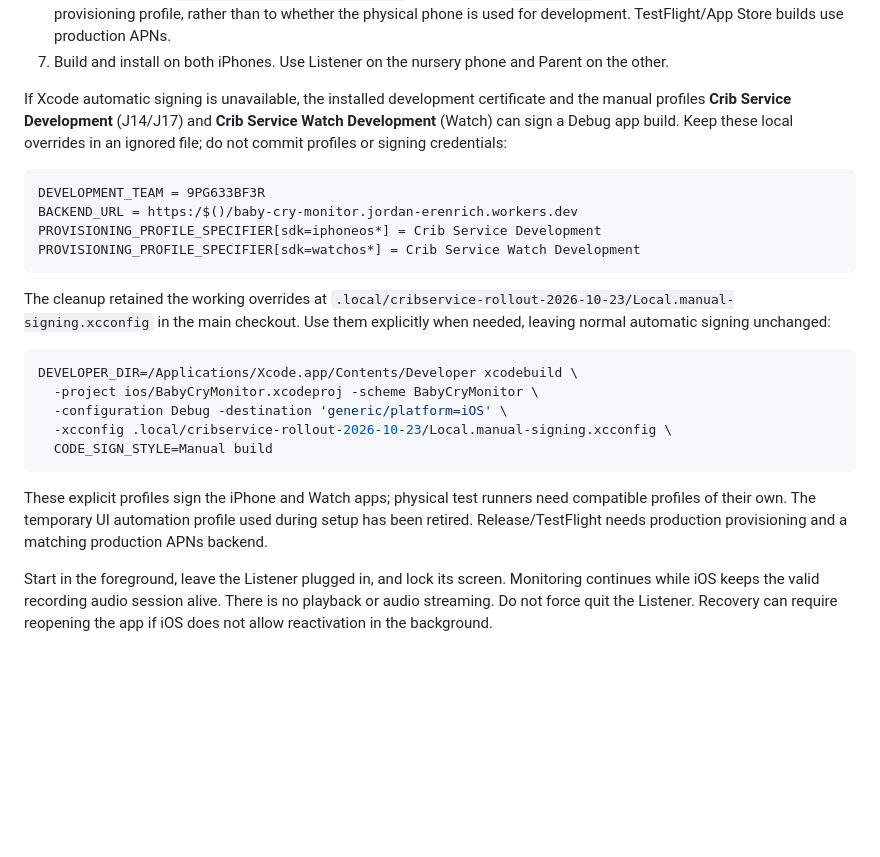
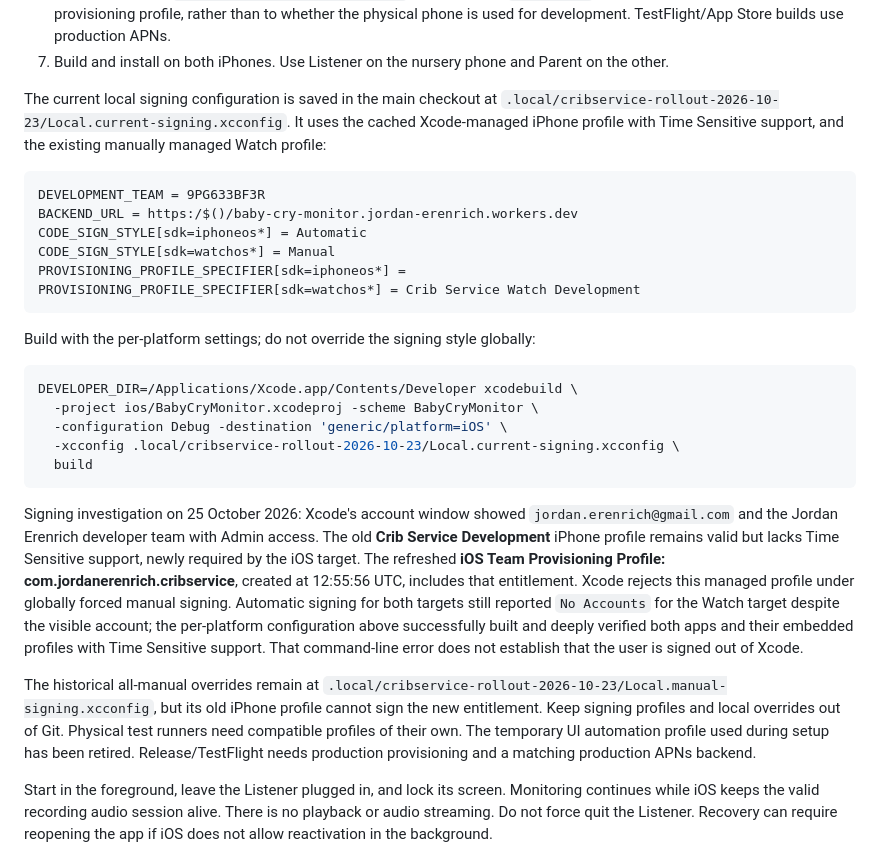
Before and after one commit to jerenrich/crib-service, a Markdown page: docs/developer-guide.md, the part around the change. Drawn GitHub-style; blank space fills up the shorter version.

Commit message:
Document verified per-platform iPhone and Watch signing

````diff
--- a/docs/developer-guide.md
+++ b/docs/developer-guide.md
@@ -104,26 +104,30 @@ cp -n ios/Config/Local.xcconfig.example ios/Config/Local.xcconfig
 6. Debug builds use `aps-environment = development`; Release uses `production`. Match the Worker environment to the provisioning profile, rather than to whether the physical phone is used for development. TestFlight/App Store builds use production APNs.
 7. Build and install on both iPhones. Use Listener on the nursery phone and Parent on the other.
 
-If Xcode automatic signing is unavailable, the installed development certificate and the manual profiles **Crib Service Development** (J14/J17) and **Crib Service Watch Development** (Watch) can sign a Debug app build. Keep these local overrides in an ignored file; do not commit profiles or signing credentials:
+The current local signing configuration is saved in the main checkout at `.local/cribservice-rollout-2026-10-23/Local.current-signing.xcconfig`. It uses the cached Xcode-managed iPhone profile with Time Sensitive support, and the existing manually managed Watch profile:
 
 ```xcconfig
 DEVELOPMENT_TEAM = 9PG633BF3R
 BACKEND_URL = https:/$()/baby-cry-monitor.jordan-erenrich.workers.dev
-PROVISIONING_PROFILE_SPECIFIER[sdk=iphoneos*] = Crib Service Development
+CODE_SIGN_STYLE[sdk=iphoneos*] = Automatic
+CODE_SIGN_STYLE[sdk=watchos*] = Manual
+PROVISIONING_PROFILE_SPECIFIER[sdk=iphoneos*] =
 PROVISIONING_PROFILE_SPECIFIER[sdk=watchos*] = Crib Service Watch Development
 ```
 
-The cleanup retained the working overrides at `.local/cribservice-rollout-2026-10-23/Local.manual-signing.xcconfig` in the main checkout. Use them explicitly when needed, leaving normal automatic signing unchanged:
+Build with the per-platform settings; do not override the signing style globally:
 
 ```sh
 DEVELOPER_DIR=/Applications/Xcode.app/Contents/Developer xcodebuild \
   -project ios/BabyCryMonitor.xcodeproj -scheme BabyCryMonitor \
   -configuration Debug -destination 'generic/platform=iOS' \
-  -xcconfig .local/cribservice-rollout-2026-10-23/Local.manual-signing.xcconfig \
-  CODE_SIGN_STYLE=Manual build
+  -xcconfig .local/cribservice-rollout-2026-10-23/Local.current-signing.xcconfig \
+  build
 ```
 
-These explicit profiles sign the iPhone and Watch apps; physical test runners need compatible profiles of their own. The temporary UI automation profile used during setup has been retired. Release/TestFlight needs production provisioning and a matching production APNs backend.
+Signing investigation on 25 October 2026: Xcode's account window showed `jordan.erenrich@gmail.com` and the Jordan Erenrich developer team with Admin access. The old **Crib Service Development** iPhone profile remains valid but lacks Time Sensitive support, newly required by the iOS target. The refreshed **iOS Team Provisioning Profile: com.jordanerenrich.cribservice**, created at 12:55:56 UTC, includes that entitlement. Xcode rejects this managed profile under globally forced manual signing. Automatic signing for both targets still reported `No Accounts` for the Watch target despite the visible account; the per-platform configuration above successfully built and deeply verified both apps and their embedded profiles with Time Sensitive support. That command-line error does not establish that the user is signed out of Xcode.
+
+The historical all-manual overrides remain at `.local/cribservice-rollout-2026-10-23/Local.manual-signing.xcconfig`, but its old iPhone profile cannot sign the new entitlement. Keep signing profiles and local overrides out of Git. Physical test runners need compatible profiles of their own. The temporary UI automation profile used during setup has been retired. Release/TestFlight needs production provisioning and a matching production APNs backend.
 
 Start in the foreground, leave the Listener plugged in, and lock its screen. Monitoring continues while iOS keeps the valid recording audio session alive. There is no playback or audio streaming. Do not force quit the Listener. Recovery can require reopening the app if iOS does not allow reactivation in the background.
 
````
